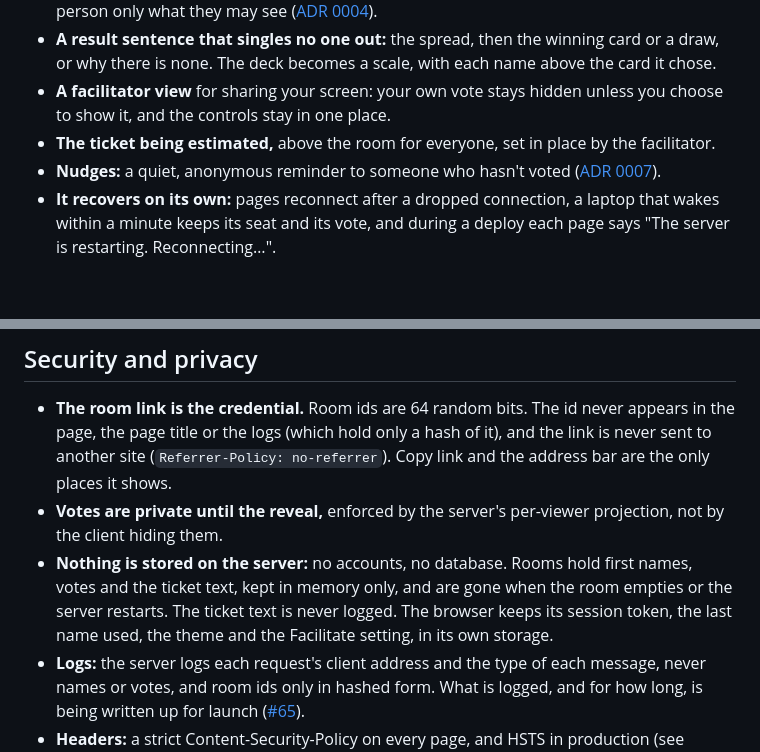
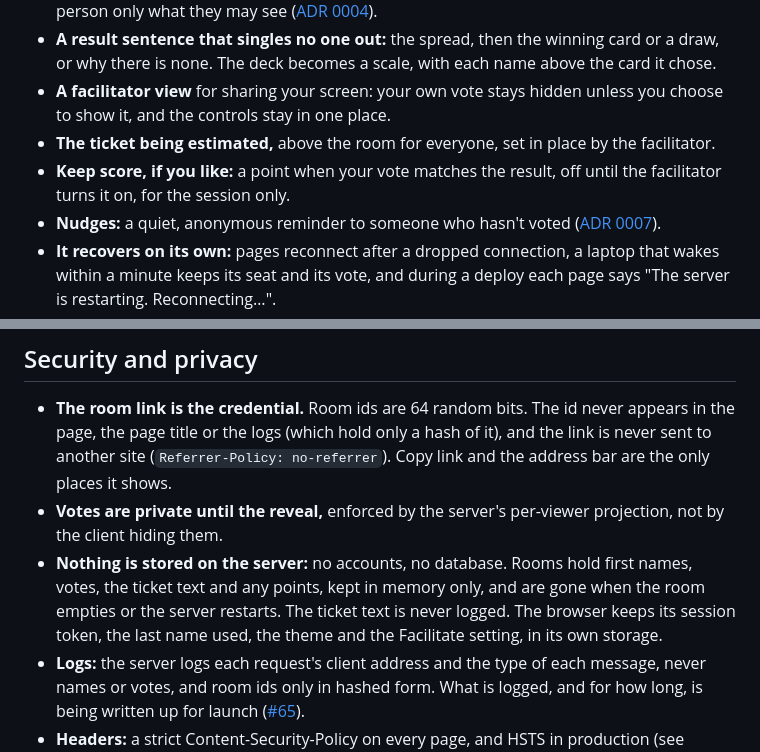
Before and after one commit to ekutnik/planning-poker, a Markdown page: README.md, 2 parts joined by grey strips. Rendered like a GitHub page; blank space fills up the shorter version.

Commit message:
docs: keeping score in design.md and the README

```diff
--- a/README.md
+++ b/README.md
@@ -22,6 +22,7 @@ A team estimates together on a video call, everyone on their own laptop, while t
 - **A result sentence that singles no one out:** the spread, then the winning card or a draw, or why there is none. The deck becomes a scale, with each name above the card it chose.
 - **A facilitator view** for sharing your screen: your own vote stays hidden unless you choose to show it, and the controls stay in one place.
 - **The ticket being estimated,** above the room for everyone, set in place by the facilitator.
+- **Keep score, if you like:** a point when your vote matches the result, off until the facilitator turns it on, for the session only.
 - **Nudges:** a quiet, anonymous reminder to someone who hasn't voted ([ADR 0007](docs/decisions/0007-nudges-are-transient-and-anonymous.md)).
 - **It recovers on its own:** pages reconnect after a dropped connection, a laptop that wakes within a minute keeps its seat and its vote, and during a deploy each page says "The server is restarting. Reconnecting…".
 - **Accessible:** light and dark themes, full keyboard and screen-reader support, checked against WCAG 2.2 AA ([Accessibility](#accessibility)).
@@ -107,7 +108,7 @@ Checked against WCAG 2.2 AA in September 2026: a self-audit, not an outside one.
 
 - **The room link is the credential.** Room ids are 64 random bits. The id never appears in the page, the page title or the logs (which hold only a hash of it), and the link is never sent to another site (`Referrer-Policy: no-referrer`). Copy link and the address bar are the only places it shows.
 - **Votes are private until the reveal,** enforced by the server's per-viewer projection, not by the client hiding them.
-- **Nothing is stored on the server:** no accounts, no database. Rooms hold first names, votes and the ticket text, kept in memory only, and are gone when the room empties or the server restarts. The ticket text is never logged. The browser keeps its session token, the last name used, the theme and the Facilitate setting, in its own storage.
+- **Nothing is stored on the server:** no accounts, no database. Rooms hold first names, votes, the ticket text and any points, kept in memory only, and are gone when the room empties or the server restarts. The ticket text is never logged. The browser keeps its session token, the last name used, the theme and the Facilitate setting, in its own storage.
 - **Logs:** the server logs each request's client address and the type of each message, never names or votes, and room ids only in hashed form. What is logged, and for how long, is being written up for launch ([#65](https://github.com/ekutnik/planning-poker/issues/65)).
 - **Headers:** a strict Content-Security-Policy on every page, and HSTS in production (see [Security headers](#security-headers)).
 
```
Also changed, not shown: docs/design.md (+14 -0 lines), docs/design/score-facilitator-wide-dark.png (added), docs/design/score-facilitator-wide-light.png (added), docs/design/score-menu-wide-dark.png (added), docs/design/score-menu-wide-light.png (added).
